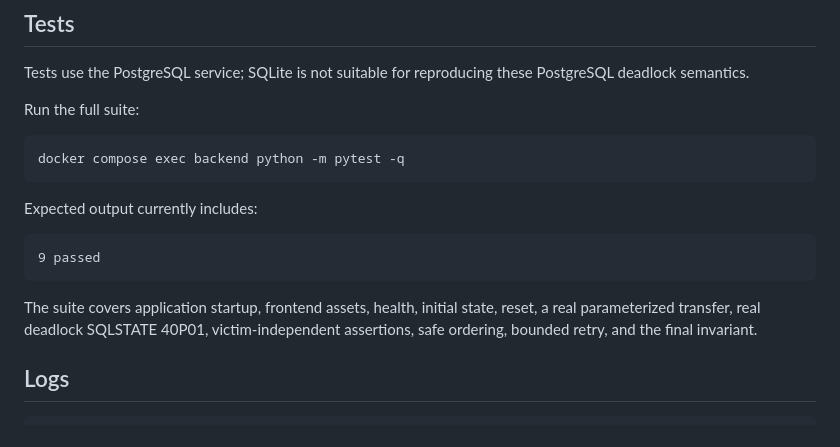
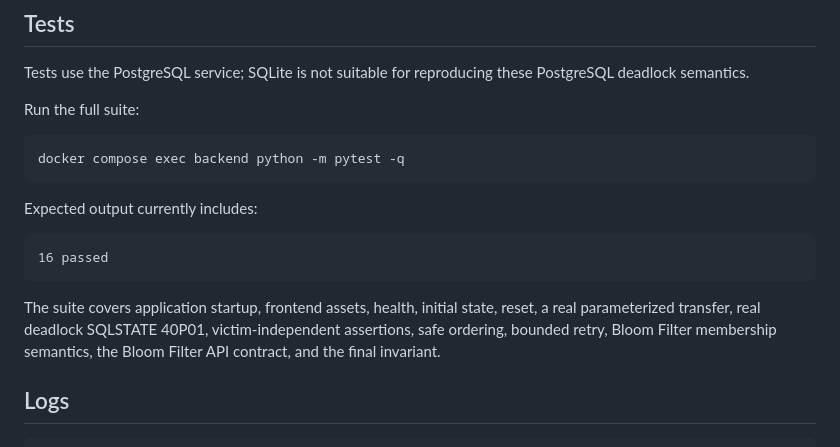
Before and after one commit to phuvo05/DeadlockDB, a Markdown page: README.md, the part around one of its changes. Drawn GitHub-style.

```diff
--- a/README.md
+++ b/README.md
@@ -302,9 +339,9 @@ Run the full suite:
 
 Expected output currently includes:
 
-    9 passed
+    16 passed
 
-The suite covers application startup, frontend assets, health, initial state, reset, a real parameterized transfer, real deadlock SQLSTATE 40P01, victim-independent assertions, safe ordering, bounded retry, and the final invariant.
+The suite covers application startup, frontend assets, health, initial state, reset, a real parameterized transfer, real deadlock SQLSTATE 40P01, victim-independent assertions, safe ordering, bounded retry, Bloom Filter membership semantics, the Bloom Filter API contract, and the final invariant.
 
 ## Logs
 
```
Also changed, not shown: other parts of README.md (+38 -1 lines).
